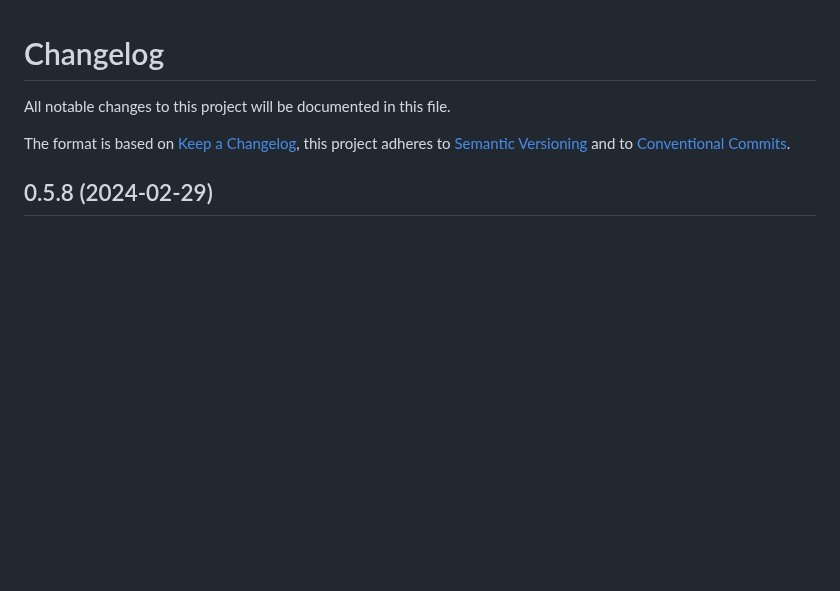
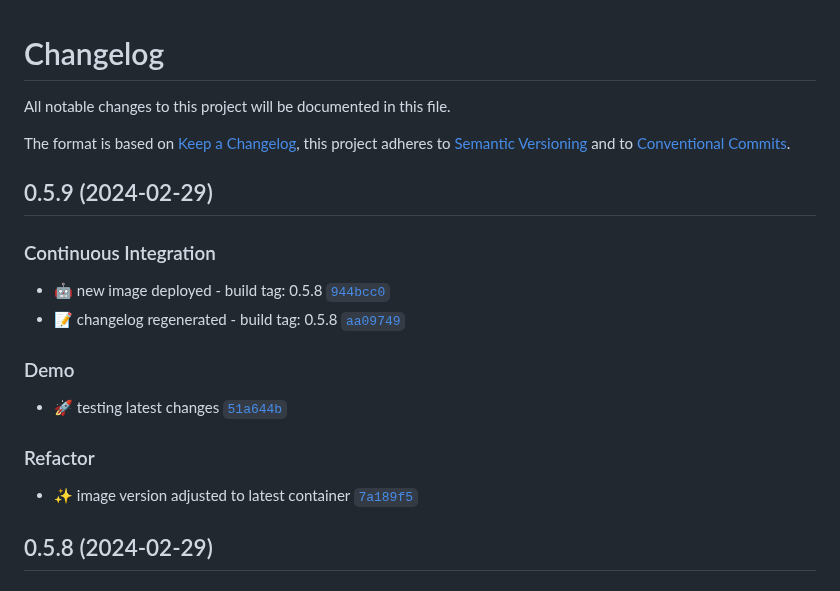
Before and after one commit to smichard/cities_demo, a Markdown page: CHANGELOG.md, the part around the change. GitHub-like rendering; blank space fills up the shorter version.

Commit message:
ci: :memo: changelog regenerated - build tag: 0.5.9

```diff
--- a/CHANGELOG.md
+++ b/CHANGELOG.md
@@ -3,6 +3,18 @@
 All notable changes to this project will be documented in this file.
 
 The format is based on [Keep a Changelog](https://keepachangelog.com/en/1.0.0/), this project adheres to [Semantic Versioning](https://semver.org/spec/v2.0.0.html) and to [Conventional Commits](https://www.conventionalcommits.org/en/v1.0.0/).
+
+## 0.5.9 (2024-02-29)
+
+### Continuous Integration
+- :robot: new image deployed - build tag: 0.5.8 [`944bcc0`](https://github.com/smichard/cities_demo/commit/944bcc0)
+- :memo: changelog regenerated - build tag: 0.5.8 [`aa09749`](https://github.com/smichard/cities_demo/commit/aa09749)
+
+### Demo
+- :rocket: testing latest changes [`51a644b`](https://github.com/smichard/cities_demo/commit/51a644b)
+
+### Refactor
+- :sparkles: image version adjusted to latest container [`7a189f5`](https://github.com/smichard/cities_demo/commit/7a189f5)
 
 ## 0.5.8 (2024-02-29)
 
```
